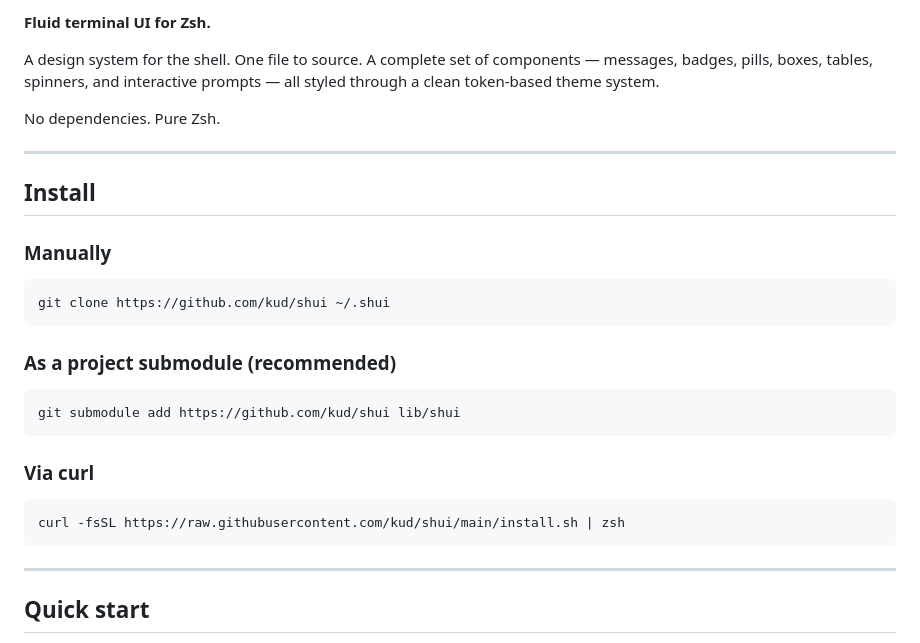
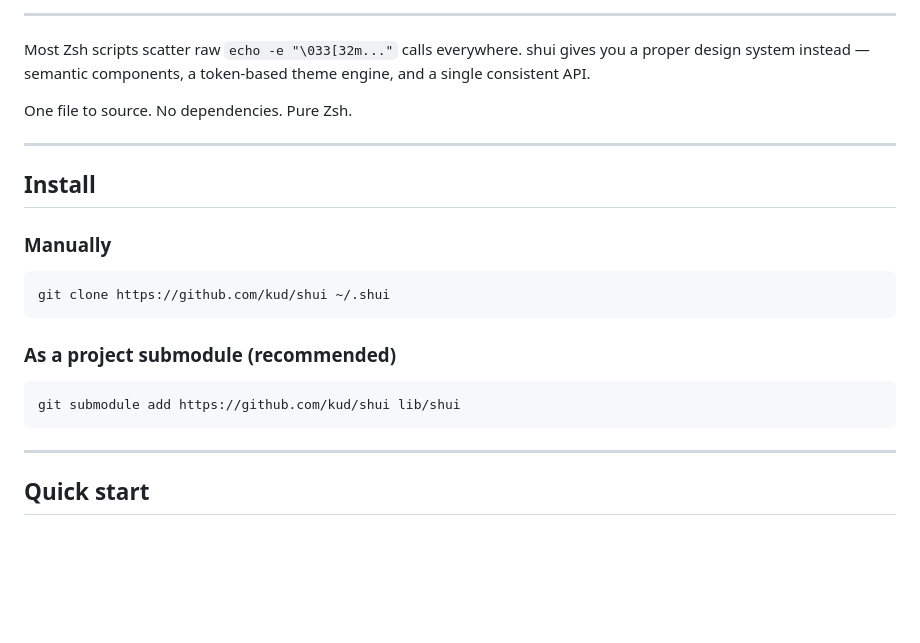
Before and after one commit to kud/shui, a Markdown page: README.md, the part around one of its changes. Rendered like a GitHub page; blank space fills up the shorter version.

````diff
--- a/README.md
+++ b/README.md
@@ -2,9 +11,9 @@
 
-**Fluid terminal UI for Zsh.**
+---
 
-A design system for the shell. One file to source. A complete set of components — messages, badges, pills, boxes, tables, spinners, and interactive prompts — all styled through a clean token-based theme system.
+Most Zsh scripts scatter raw `echo -e "\033[32m..."` calls everywhere. shui gives you a proper design system instead — semantic components, a token-based theme engine, and a single consistent API.
 
-No dependencies. Pure Zsh.
+One file to source. No dependencies. Pure Zsh.
 
 ---
 
@@ -20,12 +29,6 @@ git clone https://github.com/kud/shui ~/.shui
 
 ```zsh
 git submodule add https://github.com/kud/shui lib/shui
-```
-
-### Via curl
-
-```zsh
-curl -fsSL https://raw.githubusercontent.com/kud/shui/main/install.sh | zsh
 ```
 
 ---
````
Also changed, not shown: other parts of README.md (+10 -1 lines).
